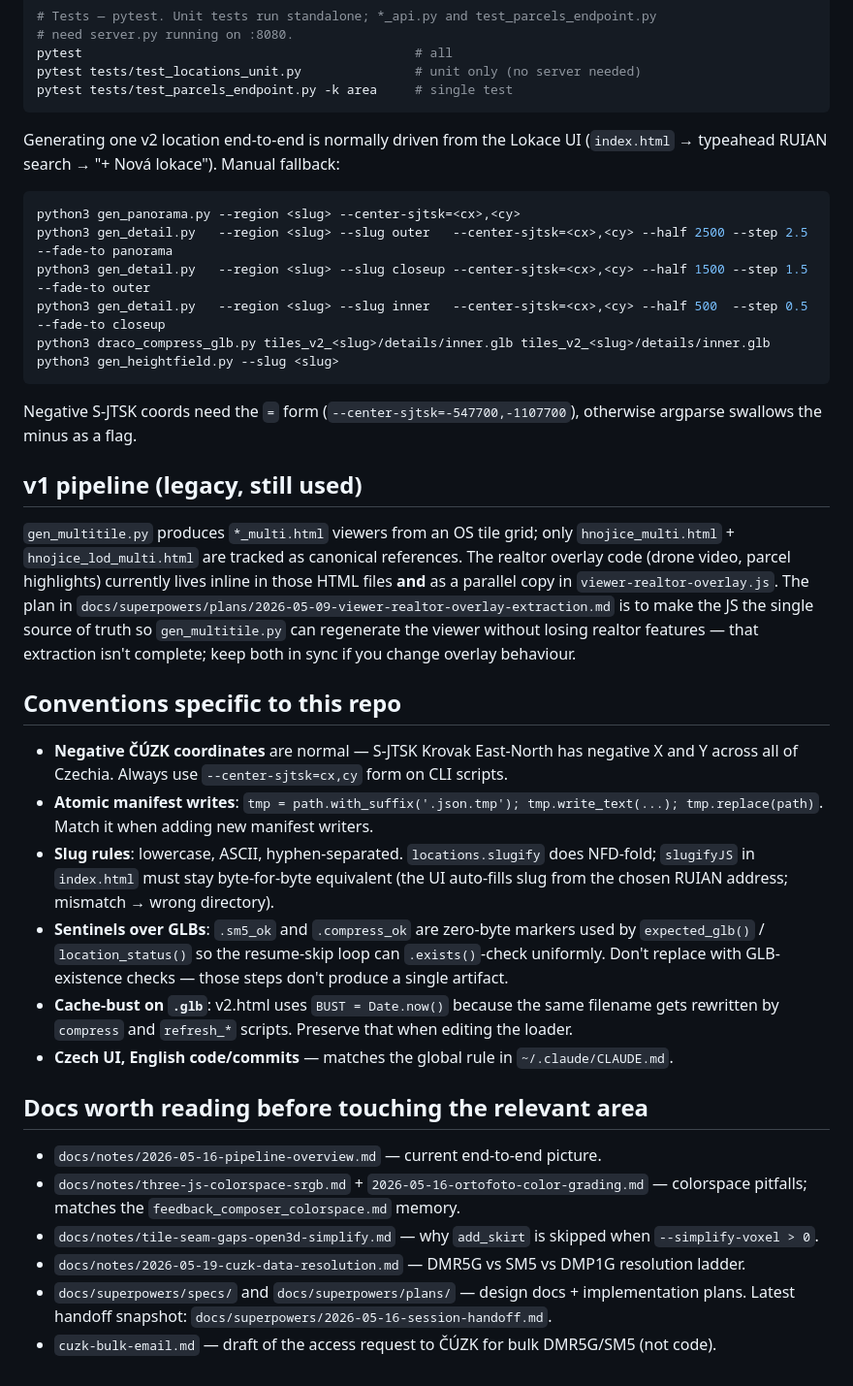
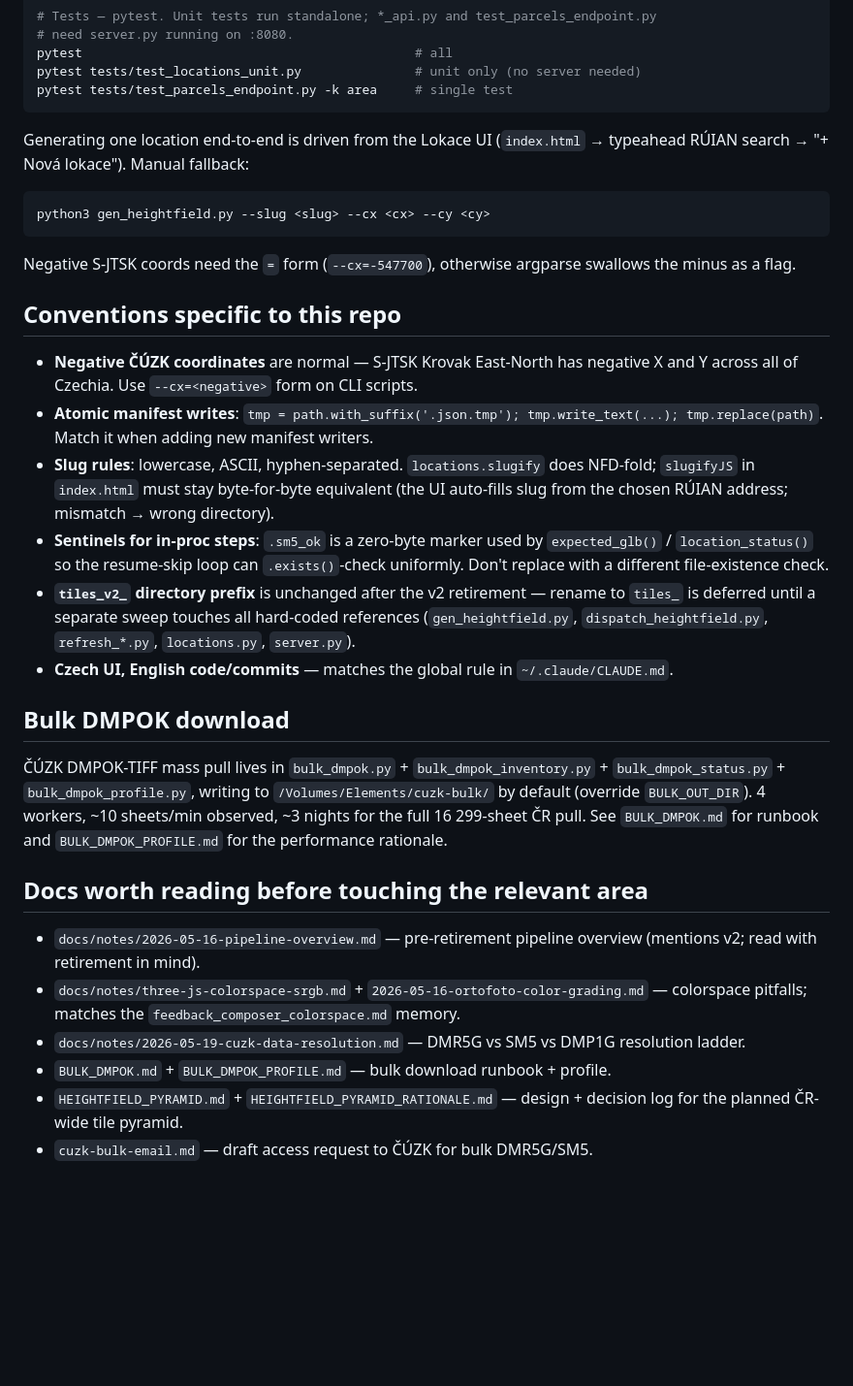
Before and after one commit to jakolar/inzerator, a Markdown page: CLAUDE.md, the part around one of its changes. Shown at 97% size. GitHub-like rendering; blank space fills up the shorter version.

````diff
--- a/CLAUDE.md
+++ b/CLAUDE.md
@@ -87,37 +87,32 @@ pytest tests/test_locations_unit.py               # unit only (no server needed)
 pytest tests/test_parcels_endpoint.py -k area     # single test
 ```
 
-Generating one v2 location end-to-end is normally driven from the Lokace UI (`index.html` → typeahead RUIAN search → "+ Nová lokace"). Manual fallback:
+Generating one location end-to-end is driven from the Lokace UI (`index.html` → typeahead RÚIAN search → "+ Nová lokace"). Manual fallback:
 
 ```bash
-python3 gen_panorama.py --region <slug> --center-sjtsk=<cx>,<cy>
-python3 gen_detail.py   --region <slug> --slug outer   --center-sjtsk=<cx>,<cy> --half 2500 --step 2.5 --fade-to panorama
-python3 gen_detail.py   --region <slug> --slug closeup --center-sjtsk=<cx>,<cy> --half 1500 --step 1.5 --fade-to outer
-python3 gen_detail.py   --region <slug> --slug inner   --center-sjtsk=<cx>,<cy> --half 500  --step 0.5 --fade-to closeup
-python3 draco_compress_glb.py tiles_v2_<slug>/details/inner.glb tiles_v2_<slug>/details/inner.glb
-python3 gen_heightfield.py --slug <slug>
+python3 gen_heightfield.py --slug <slug> --cx <cx> --cy <cy>
 ```
 
-Negative S-JTSK coords need the `=` form (`--center-sjtsk=-547700,-1107700`), otherwise argparse swallows the minus as a flag.
-
-## v1 pipeline (legacy, still used)
-
-`gen_multitile.py` produces `*_multi.html` viewers from an OS tile grid; only `hnojice_multi.html` + `hnojice_lod_multi.html` are tracked as canonical references. The realtor overlay code (drone video, parcel highlights) currently lives inline in those HTML files **and** as a parallel copy in `viewer-realtor-overlay.js`. The plan in `docs/superpowers/plans/2026-05-09-viewer-realtor-overlay-extraction.md` is to make the JS the single source of truth so `gen_multitile.py` can regenerate the viewer without losing realtor features — that extraction isn't complete; keep both in sync if you change overlay behaviour.
+Negative S-JTSK coords need the `=` form (`--cx=-547700`), otherwise argparse swallows the minus as a flag.
 
 ## Conventions specific to this repo
 
-- **Negative ČÚZK coordinates** are normal — S-JTSK Krovak East-North has negative X and Y across all of Czechia. Always use `--center-sjtsk=cx,cy` form on CLI scripts.
+- **Negative ČÚZK coordinates** are normal — S-JTSK Krovak East-North has negative X and Y across all of Czechia. Use `--cx=<negative>` form on CLI scripts.
 - **Atomic manifest writes**: `tmp = path.with_suffix('.json.tmp'); tmp.write_text(...); tmp.replace(path)`. Match it when adding new manifest writers.
-- **Slug rules**: lowercase, ASCII, hyphen-separated. `locations.slugify` does NFD-fold; `slugifyJS` in `index.html` must stay byte-for-byte equivalent (the UI auto-fills slug from the chosen RUIAN address; mismatch → wrong directory).
-- **Sentinels over GLBs**: `.sm5_ok` and `.compress_ok` are zero-byte markers used by `expected_glb()` / `location_status()` so the resume-skip loop can `.exists()`-check uniformly. Don't replace with GLB-existence checks — those steps don't produce a single artifact.
-- **Cache-bust on `.glb`**: v2.html uses `BUST = Date.now()` because the same filename gets rewritten by `compress` and `refresh_*` scripts. Preserve that when editing the loader.
+- **Slug rules**: lowercase, ASCII, hyphen-separated. `locations.slugify` does NFD-fold; `slugifyJS` in `index.html` must stay byte-for-byte equivalent (the UI auto-fills slug from the chosen RÚIAN address; mismatch → wrong directory).
+- **Sentinels for in-proc steps**: `.sm5_ok` is a zero-byte marker used by `expected_glb()` / `location_status()` so the resume-skip loop can `.exists()`-check uniformly. Don't replace with a different file-existence check.
+- **`tiles_v2_` directory prefix** is unchanged after the v2 retirement — rename to `tiles_` is deferred until a separate sweep touches all hard-coded references (`gen_heightfield.py`, `dispatch_heightfield.py`, `refresh_*.py`, `locations.py`, `server.py`).
 - **Czech UI, English code/commits** — matches the global rule in `~/.claude/CLAUDE.md`.
+
+## Bulk DMPOK download
+
+ČÚZK DMPOK-TIFF mass pull lives in `bulk_dmpok.py` + `bulk_dmpok_inventory.py` + `bulk_dmpok_status.py` + `bulk_dmpok_profile.py`, writing to `/Volumes/Elements/cuzk-bulk/` by default (override `BULK_OUT_DIR`). 4 workers, ~10 sheets/min observed, ~3 nights for the full 16 299-sheet ČR pull. See `BULK_DMPOK.md` for runbook and `BULK_DMPOK_PROFILE.md` for the performance rationale.
 
 ## Docs worth reading before touching the relevant area
 
-- `docs/notes/2026-05-16-pipeline-overview.md` — current end-to-end picture.
+- `docs/notes/2026-05-16-pipeline-overview.md` — pre-retirement pipeline overview (mentions v2; read with retirement in mind).
 - `docs/notes/three-js-colorspace-srgb.md` + `2026-05-16-ortofoto-color-grading.md` — colorspace pitfalls; matches the `feedback_composer_colorspace.md` memory.
-- `docs/notes/tile-seam-gaps-open3d-simplify.md` — why `add_skirt` is skipped when `--simplify-voxel > 0`.
 - `docs/notes/2026-05-19-cuzk-data-resolution.md` — DMR5G vs SM5 vs DMP1G resolution ladder.
-- `docs/superpowers/specs/` and `docs/superpowers/plans/` — design docs + implementation plans. Latest handoff snapshot: `docs/superpowers/2026-05-16-session-handoff.md`.
-- `cuzk-bulk-email.md` — draft of the access request to ČÚZK for bulk DMR5G/SM5 (not code).
+- `BULK_DMPOK.md` + `BULK_DMPOK_PROFILE.md` — bulk download runbook + profile.
+- `HEIGHTFIELD_PYRAMID.md` + `HEIGHTFIELD_PYRAMID_RATIONALE.md` — design + decision log for the planned ČR-wide tile pyramid.
+- `cuzk-bulk-email.md` — draft access request to ČÚZK for bulk DMR5G/SM5.
````
Also changed, not shown: other parts of CLAUDE.md (+23 -23 lines).
